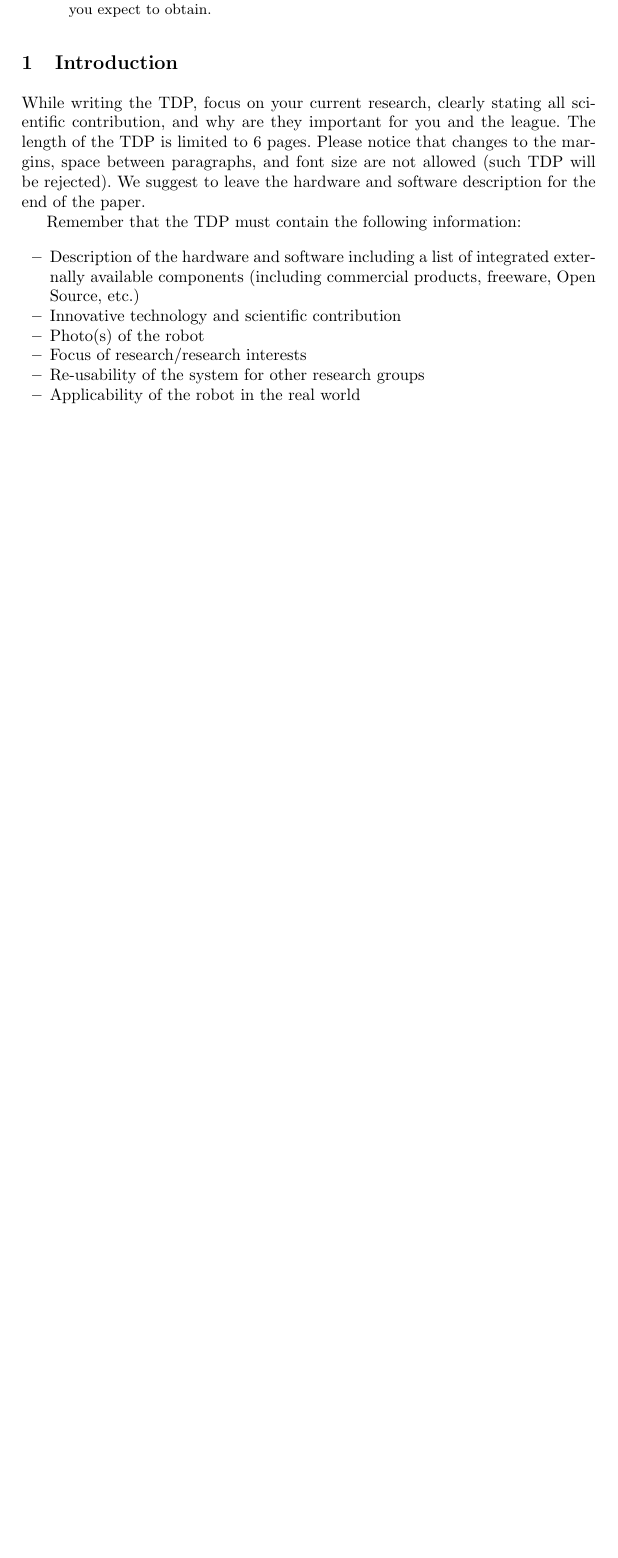
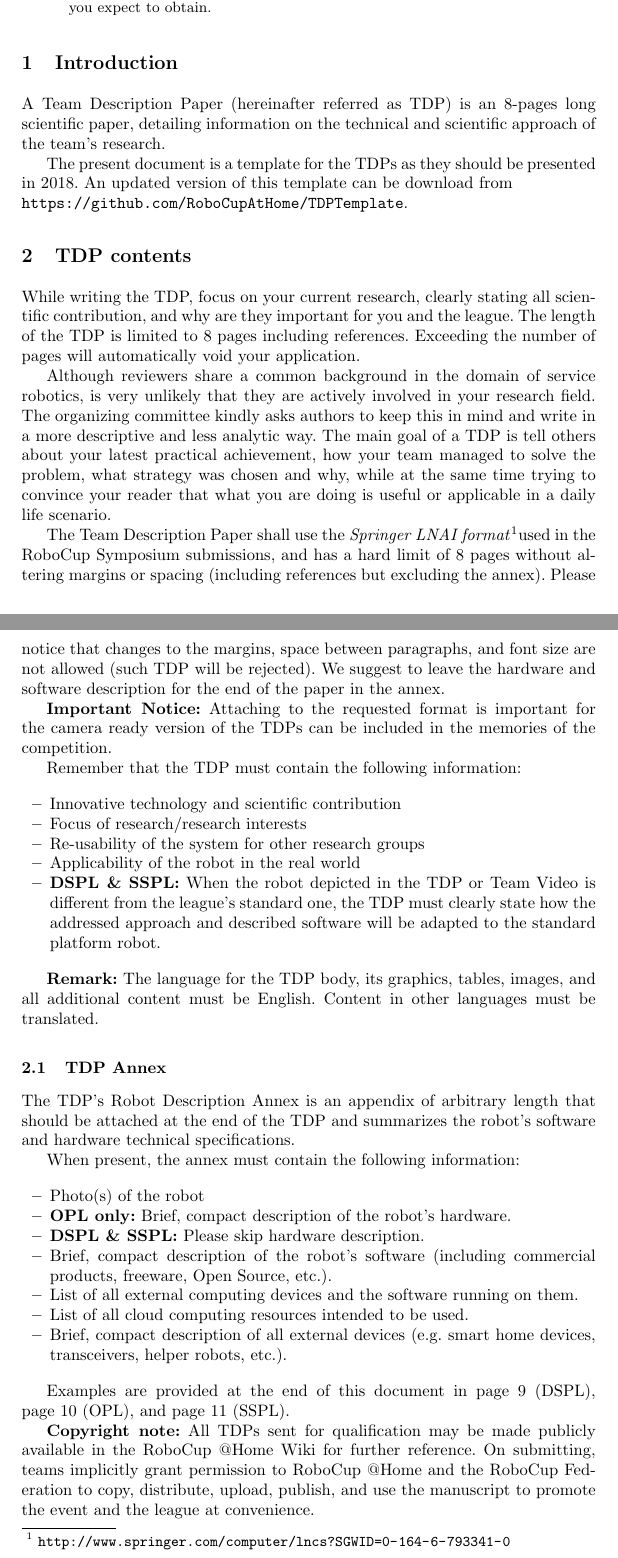
Before and after one commit to RoboCupAtHome/TDPTemplate, a LaTeX paper (TDPTemplate.tex): part of page 1 of 13 before the commit and two parts of pages 1 and 2 of 11 after it, the two joined at a grey line, cut so that both start at the same text, the shorter picture padded with empty space. Compiled offline with pdfLaTeX.

Commit message:
Add useful details to template and update for 2018

```diff
--- a/TDPTemplate.tex
+++ b/TDPTemplate.tex
@@ -27,6 +27,7 @@
 \usepackage{graphicx}
 \usepackage{amssymb}
 \usepackage[utf8]{inputenc}
+\usepackage[hidelinks]{hyperref}
 \usepackage{url}
 \usepackage{float}
 \usepackage{amsmath}
@@ -34,6 +35,7 @@
 \usepackage{wrapfig}
 \usepackage{fancyhdr}
 \usepackage{titling}
+\usepackage{xcolor}
 \usepackage{lipsum}
 \input{macros}
 
@@ -69,18 +71,53 @@ In your abstract, please state your main research line and your achievements of
 %%%%%%%%%%%%%%%%%%%%%%%%%%%%%%%%%%%%%%%%%%%%%%%%%%%%%%%%%%%%%%%%%%%%%%%%%%%%%%%%%%%%
 
 \section{Introduction}
-While writing the TDP, focus on your current research, clearly stating all scientific contribution, and why are they important for you and the league. The length of the TDP is limited to 6 pages. Please notice that changes to the margins, space between paragraphs, and font size are not allowed (such TDP will be rejected). We suggest to leave the hardware and software description for the end of the paper.
+A Team Description Paper (hereinafter referred as TDP) is an 8-pages long scientific paper, detailing information on the technical and scientific approach of the team's research.
+
+The present document is a template for the TDPs as they should be presented in 2018. An updated version of this template can be download from \\\url{https://github.com/RoboCupAtHome/TDPTemplate}.
+
+
+\section{TDP contents}
+While writing the TDP, focus on your current research, clearly stating all scientific contribution, and why are they important for you and the league. The length of the TDP is limited to 8 pages including references. Exceeding the number of pages will automatically void your application.
+
+Although reviewers share a common background in the domain of service robotics, is very unlikely that they are actively involved in your research field. The organizing committee kindly asks authors to keep this in mind and write in a more descriptive and less analytic way. The main goal of a TDP is tell others about your latest practical achievement, how your team managed to solve the problem, what strategy was chosen and why, while at the same time trying to convince your reader that what you are doing is useful or applicable in a daily life scenario.
+
+The Team Description Paper shall use the \textit{Springer LNAI format}\footnotemark used in the RoboCup Symposium submissions, and has a hard limit of 8 pages without altering margins or spacing (including references but excluding the annex). Please notice that changes to the margins, space between paragraphs, and font size are not allowed (such TDP will be rejected). We suggest to leave the hardware and software description for the end of the paper in the annex.\footnotetext{\url{http://www.springer.com/computer/lncs?SGWID=0-164-6-793341-0}}
+
+\textbf{Important Notice:} Attaching to the requested format is important for the camera ready version of the TDPs can be included in the memories of the competition.
 
 Remember that the TDP must contain the following information:
 
 \begin{itemize}
-	\item Description of the hardware and software including a list of integrated externally available components (including commercial products, freeware, Open Source, etc.)
 	\item Innovative technology and scientific contribution
-	\item Photo(s) of the robot
 	\item Focus of research/research interests
 	\item Re-usability of the system for other research groups
 	\item Applicability of the robot in the real world
+	\item \textbf{DSPL \& SSPL:} When the robot depicted in the TDP or Team Video is different from the league's standard one, the TDP must clearly state how the addressed approach and described software will be adapted to the standard platform robot.
 \end{itemize}
+
+\textbf{Remark:} The language for the TDP body, its graphics, tables, images, and all additional content must be English. Content in other languages must be translated.
+
+\subsection{TDP Annex}
+The TDP's Robot Description Annex is an appendix of arbitrary length that should be attached at the end of the TDP and summarizes the robot's software and hardware technical specifications.
+
+When present, the annex must contain the following information:
+
+\begin{itemize}
+	\item Photo(s) of the robot
+	\item \textbf{OPL only:} Brief, compact description of the robot's hardware.
+	\item \textbf{DSPL \& SSPL:} Please skip hardware description.
+	\item Brief, compact description of the robot's software (including commercial products, freeware, Open Source, etc.).
+	\item List of all external computing devices and the software running on them.
+	\item List of all cloud computing resources intended to be used.
+	\item Brief, compact description of all external devices (e.g. smart home devices, transceivers, helper robots, etc.).
+\end{itemize}
+
+Examples are provided at the end of this document in
+\hyperlink{page.9}{page~9~(DSPL)},
+\hyperlink{page.10}{page~10~(OPL)}, and
+\hyperlink{page.11}{page~11~(SSPL)}.
+
+\textbf{Copyright note:} All TDPs sent for qualification may be made publicly available in the RoboCup @Home Wiki for further reference. On submitting, teams implicitly grant permission to RoboCup @Home and the RoboCup Federation to copy, distribute, upload, publish, and use the manuscript to promote the event and the league at convenience.
 
 \section{Background}
 % We are Buy n Large. We have no competitors so no background is required.
```
Also changed, not shown: RobotDescriptionDSPL.tex (+1 -0 lines), RobotDescriptionOPL.tex (+1 -0 lines), RobotDescriptionSSPL.tex (+1 -0 lines), TDPTemplate.pdf, TDPTemplate.tex (19 more changed lines).
